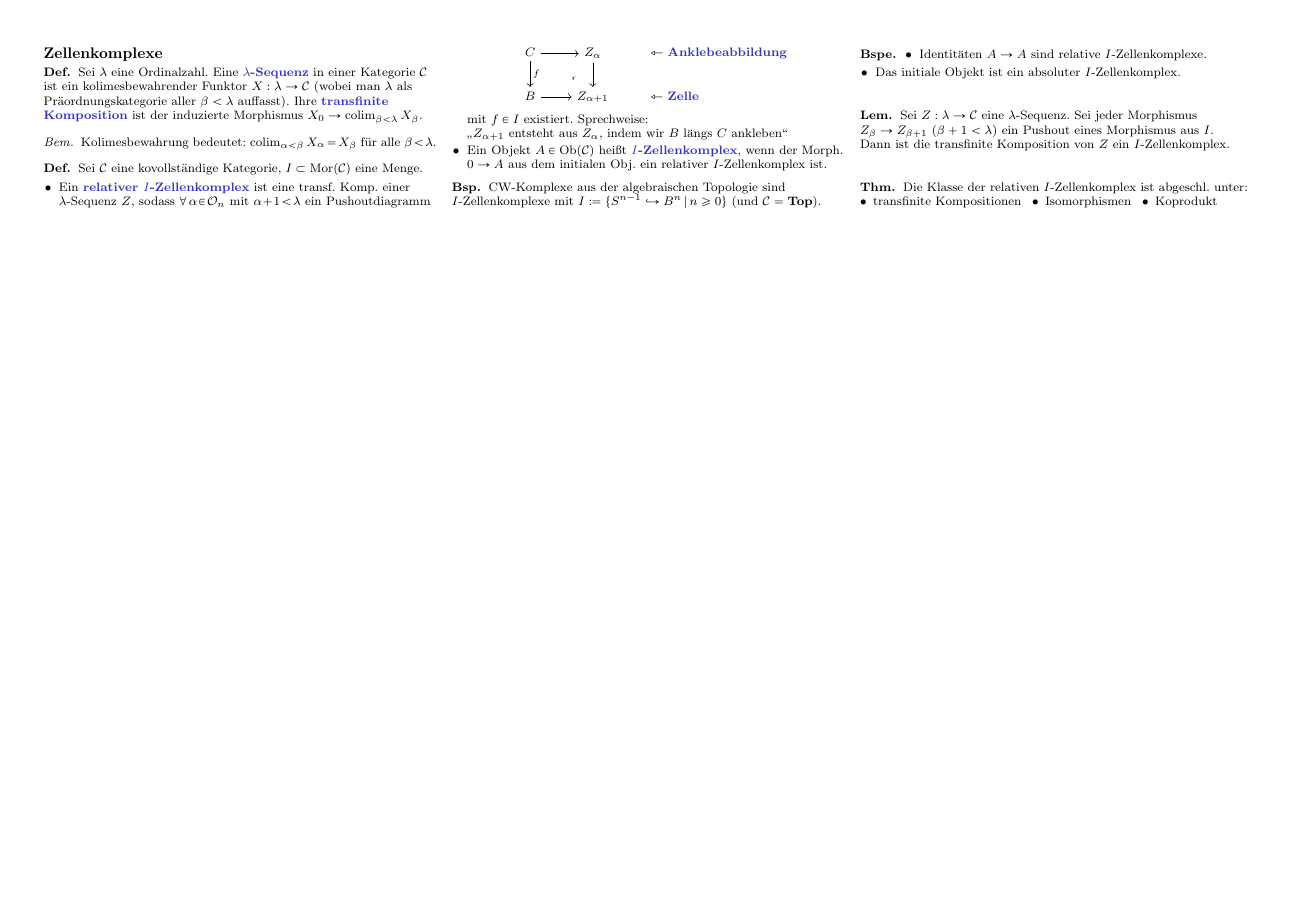
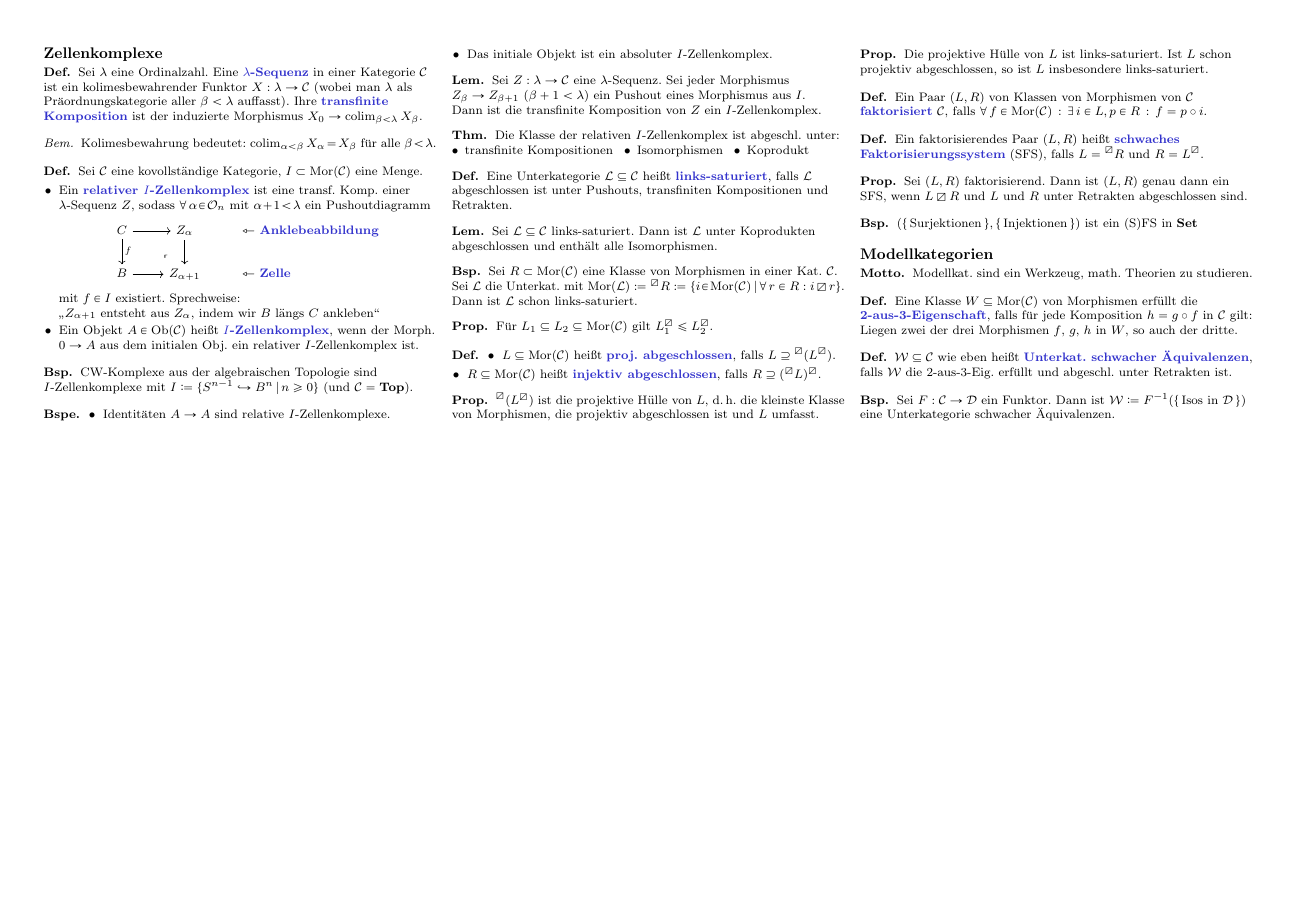
Before and after one commit to timjb/uni-spicker, a LaTeX document (modellkategorien.tex, which reads cheat-sheet.cls, include/cats.tex): page 3 of 3. Compiled offline with pdfLaTeX.

Commit message:
Modellkategorien: Vorlesung 1 von 2 am 6.5.2015

```diff
--- a/cheat-sheet.cls
+++ b/cheat-sheet.cls
@@ -72,6 +72,7 @@
 \newtheorem*{facts}{Facts}
 \newtheorem*{axiom}{Axiom}
 \newtheorem*{konv}{Konvention}
+\newtheorem*{motto}{Motto}
 
 \theoremstyle{remark}
 \newtheorem*{bem}{Bem}
--- a/include/cats.tex
+++ b/include/cats.tex
@@ -54,5 +54,7 @@
 \newcommand{\Gat}{\mathcal{G}} % Category-G
 \newcommand{\Iat}{\mathcal{I}} % Category-I (Indexkategorie)
 \newcommand{\Jat}{\mathcal{J}} % Category-J (Indexkategorie)
+\newcommand{\Lat}{\mathcal{L}} % Category-L
 \newcommand{\MatC}{\mathcal{M}} % Category-M
 \newcommand{\Sit}{\mathcal{S}} % Situs-S
+\newcommand{\Wat}{\mathcal{W}} % Category-W (whaaaatt?)
--- a/modellkategorien.tex
+++ b/modellkategorien.tex
@@ -584,4 +585,81 @@
   \inlineitem{Koprodukt}
 \end{thm}
 
+% Vorlesung vom 6.5.2015
+
+\begin{defn}
+  Eine Unterkategorie $\Lat \subseteq \Cat$ heißt \emph{links-saturiert}, falls $\Lat$ abgeschlossen ist unter Pushouts, transfiniten Kompositionen und Retrakten.
+\end{defn}
+
+\begin{lem}
+  Sei $\Lat \subseteq \Cat$ links-saturiert. Dann ist $\Lat$ unter Koprodukten abgeschlossen und enthält alle Isomorphismen.
+\end{lem}
+
+\begin{bsp}
+  Sei $R \subset \Mor(\Cat)$ eine Klasse von Morphismen in einer Kat. $\Cat$.
+  Sei $\Lat$ die Unterkat. mit $\Mor(\Lat) \coloneqq \prescript{\boxslash}{} R \coloneqq \Set{i \!\in\! \Mor(\Cat)}{\fa{r \in R\!}\! i \boxslash r}$.
+  Dann ist $\Lat$ schon links-saturiert.
+\end{bsp}
+
+% Schwache Faktorisierungssysteme
+
+\begin{prop}
+  Für $L_1 \subseteq L_2 \subseteq \Mor(\Cat)$ gilt $L_1^\boxslash \leq L_2^\boxslash$.
+\end{prop}
+
+\begin{defn}
+  \begin{itemize}
+    \item $L \subseteq \Mor(\Cat)$ heißt \emph{proj. abgeschlossen}, falls $L \supseteq \prescript{\boxslash}{} (L^\boxslash)$.
+    \item $R \subseteq \Mor(\Cat)$ heißt \emph{injektiv abgeschlossen}, falls $R \supseteq (\prescript{\boxslash}{} L)^\boxslash$.
+  \end{itemize}
+\end{defn}
+
+\begin{prop}
+  $\prescript{\boxslash}{}(L^\boxslash)$ ist die projektive Hülle von $L$, \dh{} die kleinste Klasse von Morphismen, die projektiv abgeschlossen ist und $L$ umfasst.
+\end{prop}
+
+\begin{prop}
+  Die projektive Hülle von $L$ ist links-saturiert. Ist $L$ schon projektiv abgeschlossen, so ist $L$ insbesondere links-saturiert.
+\end{prop}
+
+\begin{defn}
+  Ein Paar $(L, R)$ von Klassen von Morphismen von $\Cat$ \emph{faktorisiert} $\Cat$, falls
+  $\fa{f \in \Mor(\Cat)} \ex{i \in L, p \in R} f = p \circ i$.
+\end{defn}
+
+\begin{defn}
+  Ein faktorisierendes Paar $(L, R)$ heißt \emph{schwaches Faktorisierungssystem} (SFS), falls $L = \prescript{\boxslash}{} R$ und $R = L^\boxslash$.
+\end{defn}
+
+\begin{prop}
+  Sei $(L, R)$ faktorisierend. Dann ist $(L, R)$ genau dann ein SFS, wenn $L \boxslash R$ und $L$ und $R$ unter Retrakten abgeschlossen sind.
+  % L \boxslash R \coloniff \fa{i \in L} \fa{p \in R} i \boxslash p
+\end{prop}
+
+\begin{bsp}
+  $(\{ \, \text{Surjektionen} \, \}, \{ \, \text{Injektionen} \, \})$ ist ein (S)FS in $\SetC$
+\end{bsp}
+
+% TODO: Begriff "untypisch"
+% TODO: Starker Faktorisierungssystem
+
+% §4. Modellkategorien
+\subsection{Modellkategorien}
+
+\begin{motto}
+  Modellkat. sind ein Werkzeug, math. Theorien zu studieren.
+\end{motto}
+
+\begin{defn}
+  Eine Klasse $W \subseteq \Mor(\Cat)$ von Morphismen erfüllt die \emph{2-aus-3-Eigenschaft}, falls für jede Komposition $h = g \circ f$ in $\Cat$ gilt: Liegen zwei der drei Morphismen $f$, $g$, $h$ in $W$, so auch der dritte.
+\end{defn}
+
+\begin{defn}
+  $\Wat \subseteq \Cat$ wie eben heißt \emph{Unterkat. schwacher Äquivalenzen}, falls $\Wat$ die 2-aus-3-Eig. erfüllt und abgeschl. unter Retrakten ist.
+\end{defn}
+
+\begin{bsp}
+  Sei $F : \Cat \to \Dat$ ein Funktor. Dann ist $\Wat \coloneqq F^{-1}(\{ \, \text{Isos in $\Dat$} \, \})$ eine Unterkategorie schwacher Äquivalenzen.
+\end{bsp}
+
 \end{document}
```
Also changed, not shown: modellkategorien.pdf, modellkategorien.tex (3 more changed lines).
